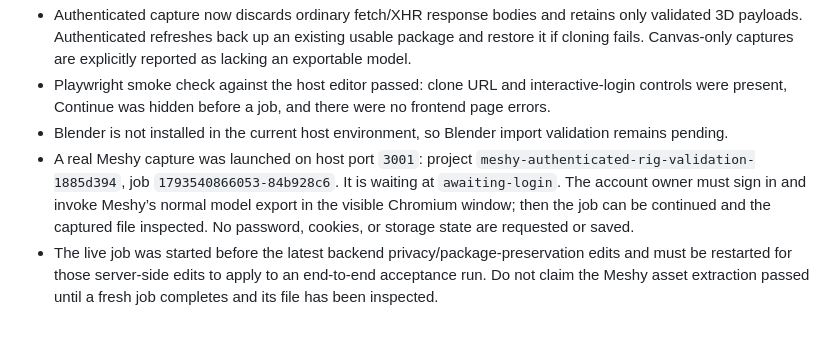
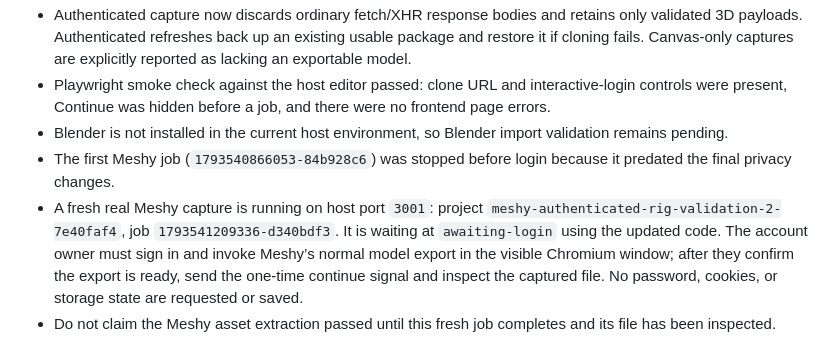
Before and after one commit to SaswataBhattacharyya/html_editor, a Markdown page: plan/authenticated_3d_codex_handoff.md, the part around the change. GitHub-like rendering.

Commit message:
Record Meshy validation checkpoint

```diff
--- a/plan/authenticated_3d_codex_handoff.md
+++ b/plan/authenticated_3d_codex_handoff.md
@@ -60,5 +60,6 @@ Current flow captures the **one current page** in the interactive browser. For u
 - Authenticated capture now discards ordinary fetch/XHR response bodies and retains only validated 3D payloads. Authenticated refreshes back up an existing usable package and restore it if cloning fails. Canvas-only captures are explicitly reported as lacking an exportable model.
 - Playwright smoke check against the host editor passed: clone URL and interactive-login controls were present, Continue was hidden before a job, and there were no frontend page errors.
 - Blender is not installed in the current host environment, so Blender import validation remains pending.
-- A real Meshy capture was launched on host port `3001`: project `meshy-authenticated-rig-validation-1885d394`, job `1793540866053-84b928c6`. It is waiting at `awaiting-login`. The account owner must sign in and invoke Meshy’s normal model export in the visible Chromium window; then the job can be continued and the captured file inspected. No password, cookies, or storage state are requested or saved.
-- The live job was started before the latest backend privacy/package-preservation edits and must be restarted for those server-side edits to apply to an end-to-end acceptance run. Do not claim the Meshy asset extraction passed until a fresh job completes and its file has been inspected.
+- The first Meshy job (`1793540866053-84b928c6`) was stopped before login because it predated the final privacy changes.
+- A fresh real Meshy capture is running on host port `3001`: project `meshy-authenticated-rig-validation-2-7e40faf4`, job `1793541209336-d340bdf3`. It is waiting at `awaiting-login` using the updated code. The account owner must sign in and invoke Meshy’s normal model export in the visible Chromium window; after they confirm the export is ready, send the one-time continue signal and inspect the captured file. No password, cookies, or storage state are requested or saved.
+- Do not claim the Meshy asset extraction passed until this fresh job completes and its file has been inspected.
```
